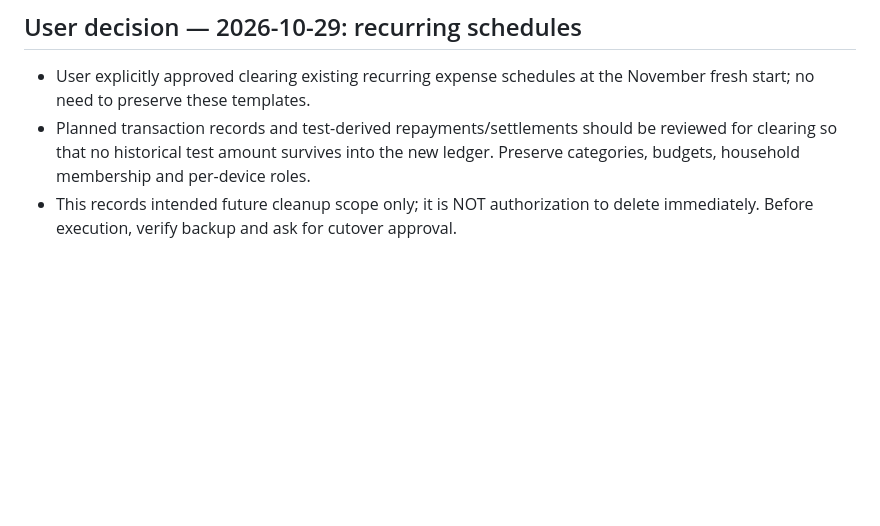
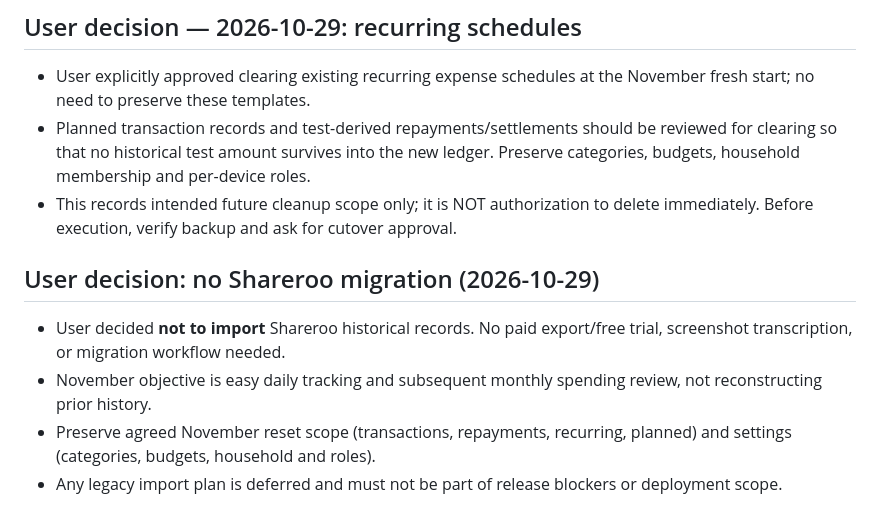
Before and after one commit to ethelcym/meow-budget, a Markdown page: docs/november-2026-go-live-checklist.md, the part around the change. Rendered like a GitHub page; blank space fills up the shorter version.

Commit message:
docs: confirm no Shareroo import and prioritize clean November tracking

```diff
--- a/docs/november-2026-go-live-checklist.md
+++ b/docs/november-2026-go-live-checklist.md
@@ -40,3 +40,9 @@ A JSON import overwrites entire state; do not use it as a conflict merge. The is
 - User explicitly approved clearing existing recurring expense schedules at the November fresh start; no need to preserve these templates.
 - Planned transaction records and test-derived repayments/settlements should be reviewed for clearing so that no historical test amount survives into the new ledger. Preserve categories, budgets, household membership and per-device roles.
 - This records intended future cleanup scope only; it is NOT authorization to delete immediately. Before execution, verify backup and ask for cutover approval.
+
+## User decision: no Shareroo migration (2026-10-29)
+- User decided **not to import** Shareroo historical records. No paid export/free trial, screenshot transcription, or migration workflow needed.
+- November objective is easy daily tracking and subsequent monthly spending review, not reconstructing prior history.
+- Preserve agreed November reset scope (transactions, repayments, recurring, planned) and settings (categories, budgets, household and roles).
+- Any legacy import plan is deferred and must not be part of release blockers or deployment scope.
```
